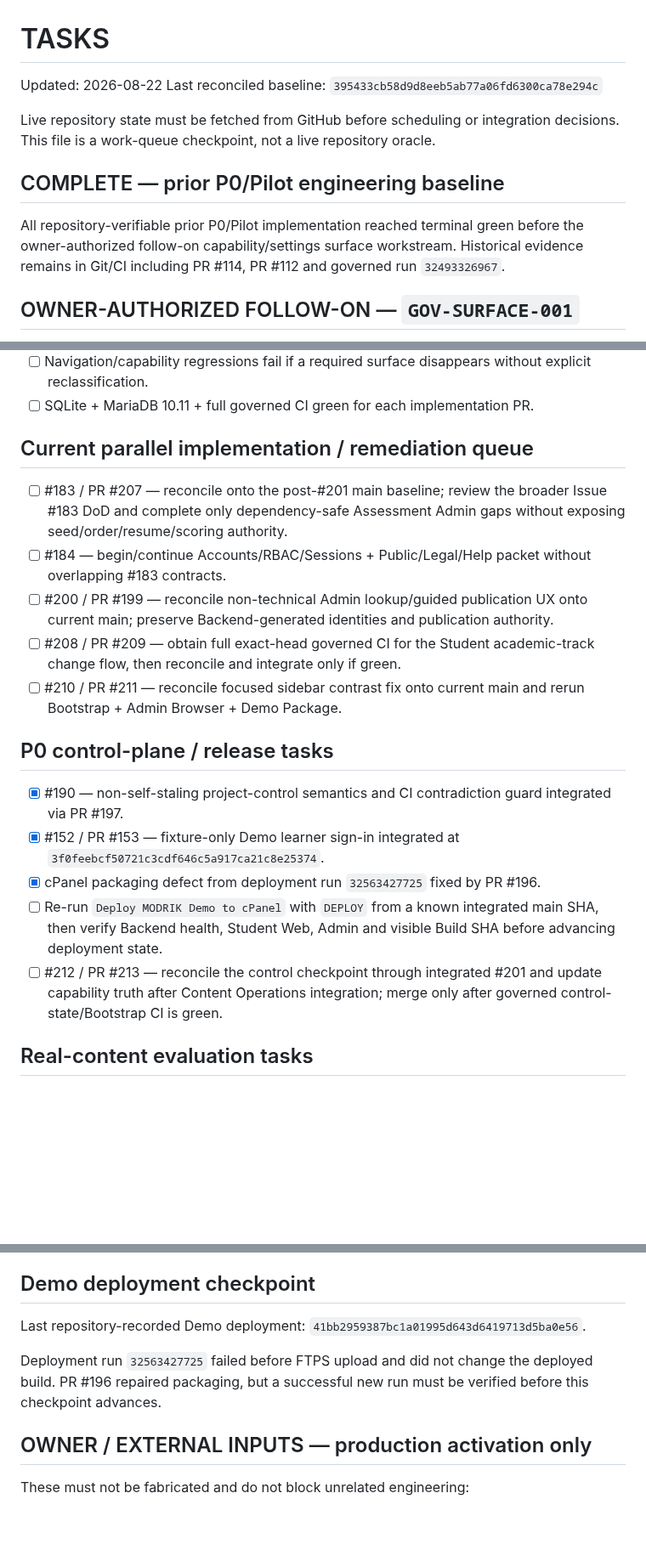
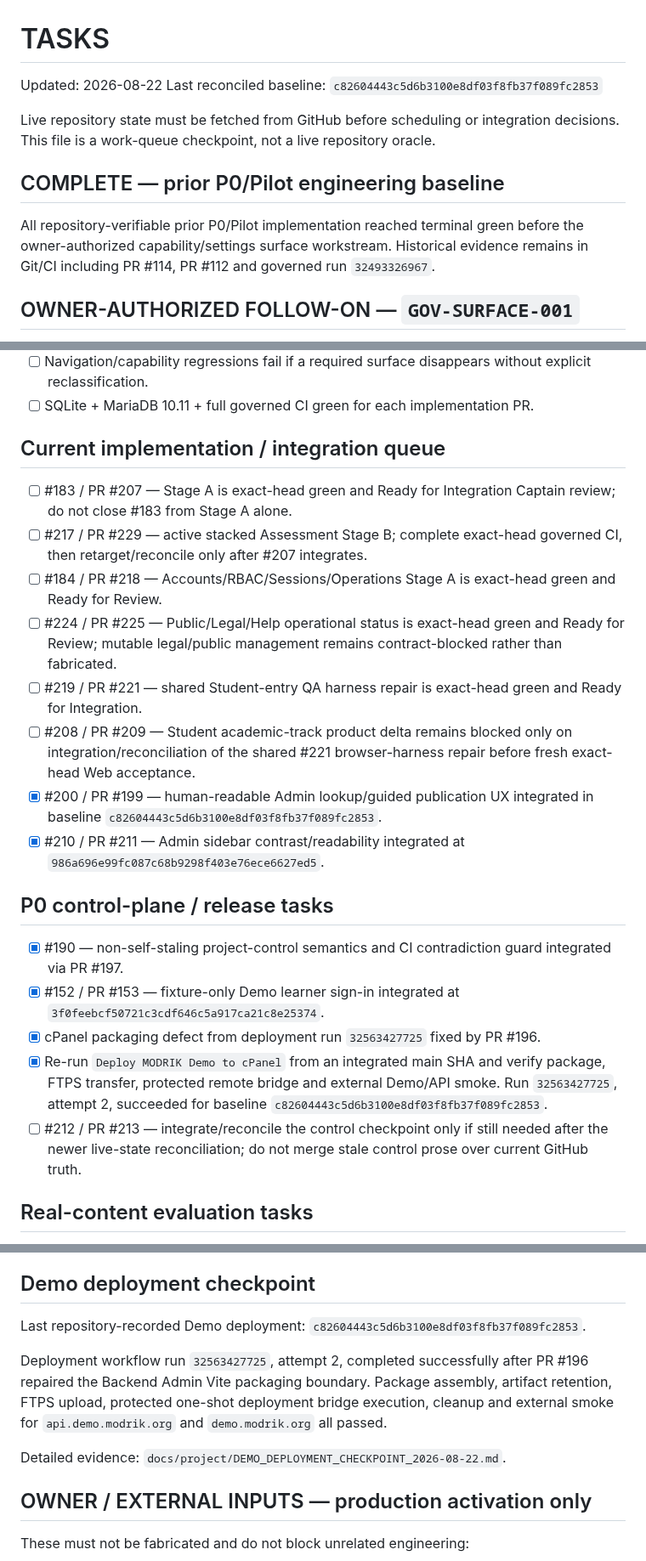
Before and after one commit to walidatiyaai2025-gif/Modrik, a Markdown page: TASKS.md, 3 parts joined by grey strips. Shown at 85% size. Drawn GitHub-style; blank space fills up the shorter version.

Commit message:
docs: reconcile task queue after demo deploy and integrations

```diff
--- a/TASKS.md
+++ b/TASKS.md
@@ -1,13 +1,13 @@
 # TASKS
 
 Updated: 2026-08-22
-Last reconciled baseline: `395433cb58d9d8eeb5ab77a06fd6300ca78e294c`
+Last reconciled baseline: `c82604443c5d6b3100e8df03f8fb37f089fc2853`
 
 Live repository state must be fetched from GitHub before scheduling or integration decisions. This file is a work-queue checkpoint, not a live repository oracle.
 
 ## COMPLETE — prior P0/Pilot engineering baseline
 
-All repository-verifiable prior P0/Pilot implementation reached terminal green before the owner-authorized follow-on capability/settings surface workstream. Historical evidence remains in Git/CI including PR #114, PR #112 and governed run `32493326967`.
+All repository-verifiable prior P0/Pilot implementation reached terminal green before the owner-authorized capability/settings surface workstream. Historical evidence remains in Git/CI including PR #114, PR #112 and governed run `32493326967`.
 
 ## OWNER-AUTHORIZED FOLLOW-ON — `GOV-SURFACE-001`
 
@@ -30,21 +30,24 @@ All repository-verifiable prior P0/Pilot implementation reached terminal green b
 - [ ] Navigation/capability regressions fail if a required surface disappears without explicit reclassification.
 - [ ] SQLite + MariaDB 10.11 + full governed CI green for each implementation PR.
 
-## Current parallel implementation / remediation queue
+## Current implementation / integration queue
 
-- [ ] #183 / PR #207 — reconcile onto the post-#201 main baseline; review the broader Issue #183 DoD and complete only dependency-safe Assessment Admin gaps without exposing seed/order/resume/scoring authority.
-- [ ] #184 — begin/continue Accounts/RBAC/Sessions + Public/Legal/Help packet without overlapping #183 contracts.
-- [ ] #200 / PR #199 — reconcile non-technical Admin lookup/guided publication UX onto current main; preserve Backend-generated identities and publication authority.
-- [ ] #208 / PR #209 — obtain full exact-head governed CI for the Student academic-track change flow, then reconcile and integrate only if green.
-- [ ] #210 / PR #211 — reconcile focused sidebar contrast fix onto current main and rerun Bootstrap + Admin Browser + Demo Package.
+- [ ] #183 / PR #207 — Stage A is exact-head green and Ready for Integration Captain review; do not close #183 from Stage A alone.
+- [ ] #217 / PR #229 — active stacked Assessment Stage B; complete exact-head governed CI, then retarget/reconcile only after #207 integrates.
+- [ ] #184 / PR #218 — Accounts/RBAC/Sessions/Operations Stage A is exact-head green and Ready for Review.
+- [ ] #224 / PR #225 — Public/Legal/Help operational status is exact-head green and Ready for Review; mutable legal/public management remains contract-blocked rather than fabricated.
+- [ ] #219 / PR #221 — shared Student-entry QA harness repair is exact-head green and Ready for Integration.
+- [ ] #208 / PR #209 — Student academic-track product delta remains blocked only on integration/reconciliation of the shared #221 browser-harness repair before fresh exact-head Web acceptance.
+- [x] #200 / PR #199 — human-readable Admin lookup/guided publication UX integrated in baseline `c82604443c5d6b3100e8df03f8fb37f089fc2853`.
+- [x] #210 / PR #211 — Admin sidebar contrast/readability integrated at `986a696e99fc087c68b9298f403e76ece6627ed5`.
 
 ## P0 control-plane / release tasks
 
 - [x] #190 — non-self-staling project-control semantics and CI contradiction guard integrated via PR #197.
 - [x] #152 / PR #153 — fixture-only Demo learner sign-in integrated at `3f0feebcf50721c3cdf646c5a917ca21c8e25374`.
 - [x] cPanel packaging defect from deployment run `32563427725` fixed by PR #196.
-- [ ] Re-run `Deploy MODRIK Demo to cPanel` with `DEPLOY` from a known integrated main SHA, then verify Backend health, Student Web, Admin and visible Build SHA before advancing deployment state.
-- [ ] #212 / PR #213 — reconcile the control checkpoint through integrated #201 and update capability truth after Content Operations integration; merge only after governed control-state/Bootstrap CI is green.
+- [x] Re-run `Deploy MODRIK Demo to cPanel` from an integrated main SHA and verify package, FTPS transfer, protected remote bridge and external Demo/API smoke. Run `32563427725`, attempt 2, succeeded for baseline `c82604443c5d6b3100e8df03f8fb37f089fc2853`.
+- [ ] #212 / PR #213 — integrate/reconcile the control checkpoint only if still needed after the newer live-state reconciliation; do not merge stale control prose over current GitHub truth.
 
 ## Real-content evaluation tasks
 
@@ -54,9 +57,11 @@ All repository-verifiable prior P0/Pilot implementation reached terminal green b
 
 ## Demo deployment checkpoint
 
-Last repository-recorded Demo deployment: `41bb2959387bc1a01995d643d6419713d5ba0e56`.
+Last repository-recorded Demo deployment: `c82604443c5d6b3100e8df03f8fb37f089fc2853`.
 
-Deployment run `32563427725` failed before FTPS upload and did not change the deployed build. PR #196 repaired packaging, but a successful new run must be verified before this checkpoint advances.
+Deployment workflow run `32563427725`, attempt 2, completed successfully after PR #196 repaired the Backend Admin Vite packaging boundary. Package assembly, artifact retention, FTPS upload, protected one-shot deployment bridge execution, cleanup and external smoke for `api.demo.modrik.org` and `demo.modrik.org` all passed.
+
+Detailed evidence: `docs/project/DEMO_DEPLOYMENT_CHECKPOINT_2026-08-22.md`.
 
 ## OWNER / EXTERNAL INPUTS — production activation only
 
```
Also changed, not shown: other parts of TASKS.md (+2 -2 lines).
